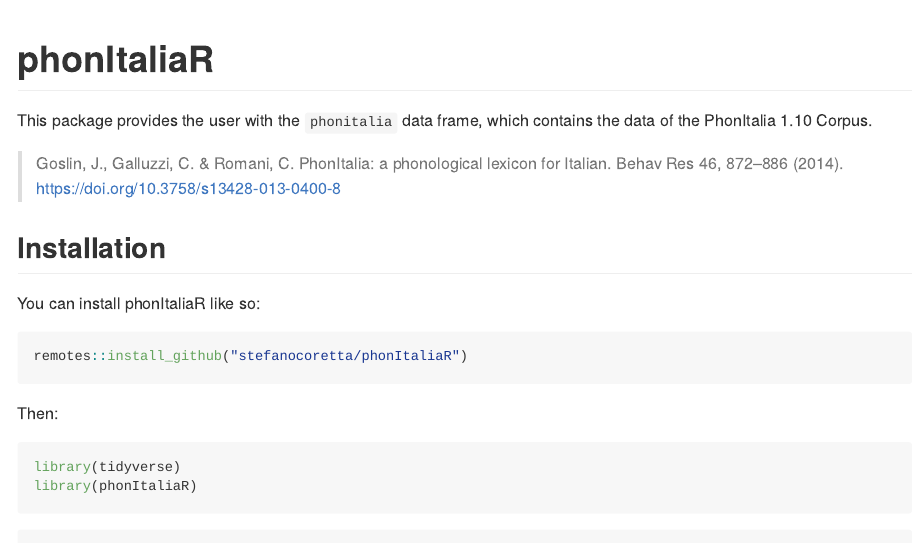
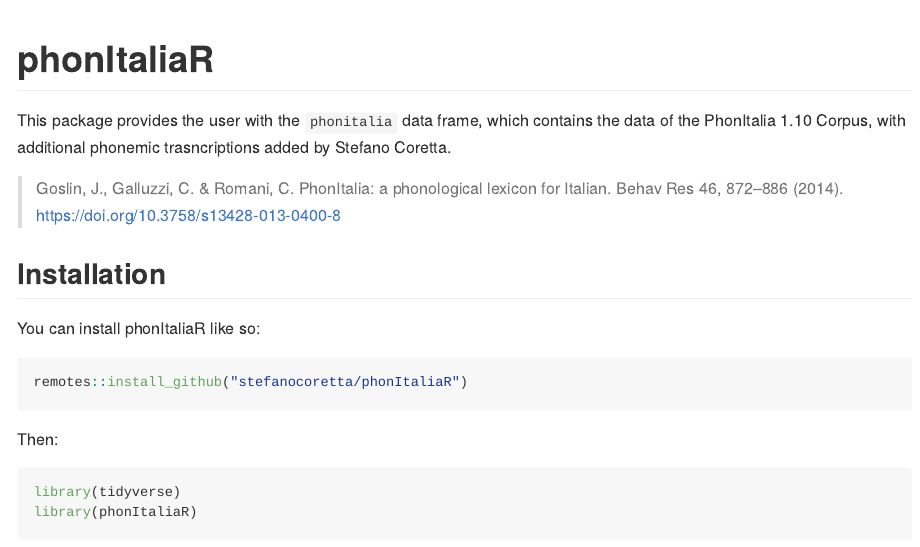
Before and after one commit to stefanocoretta/phonItaliaR, an R Markdown document (README.Rmd): the page in a window 1100 px wide, from its top. The pictures show the output file README.md that the author committed with the source, drawn offline in the style of GitHub.

Commit message:
update documentation

```diff
--- a/README.Rmd
+++ b/README.Rmd
@@ -18,7 +18,7 @@ knitr::opts_chunk$set(
 <!-- badges: start -->
 <!-- badges: end -->
 
-This package provides the user with the `phonitalia` data frame, which contains the data of the PhonItalia 1.10 Corpus.
+This package provides the user with the `phonitalia` data frame, which contains the data of the PhonItalia 1.10 Corpus, with additional phonemic trasncriptions added by Stefano Coretta.
 
 > Goslin, J., Galluzzi, C. & Romani, C. PhonItalia: a phonological lexicon for Italian. Behav Res 46, 872–886 (2014). https://doi.org/10.3758/s13428-013-0400-8
 
```
Also changed, not shown: R/data.R (+14 -3 lines), README.md, 2 other files.
